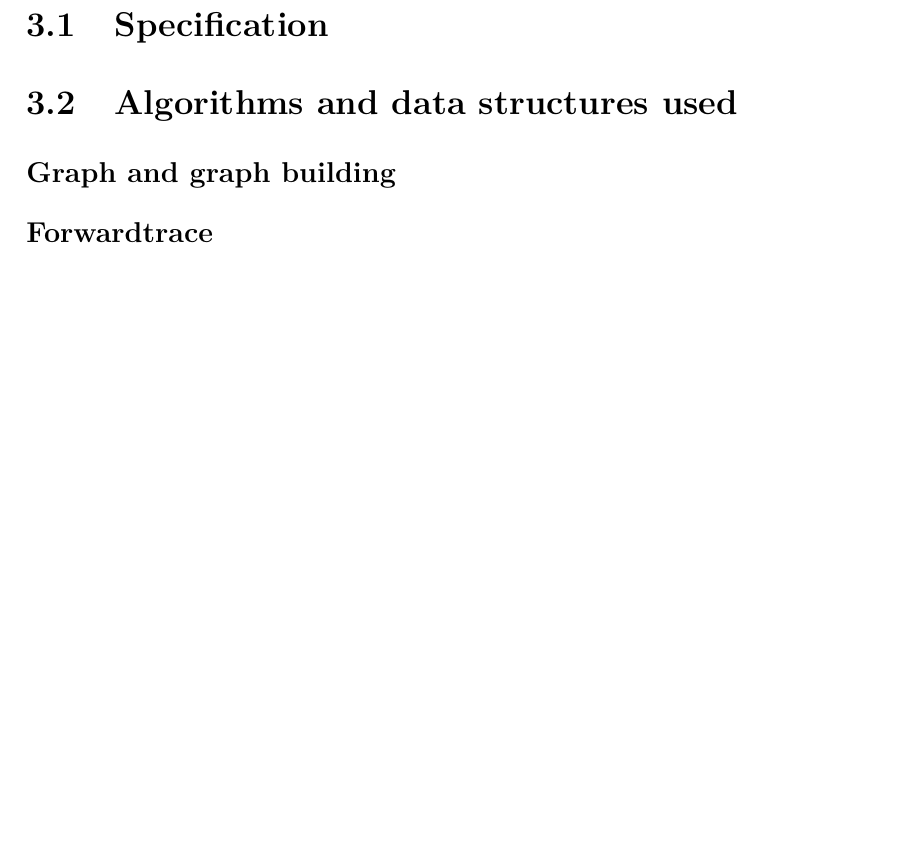
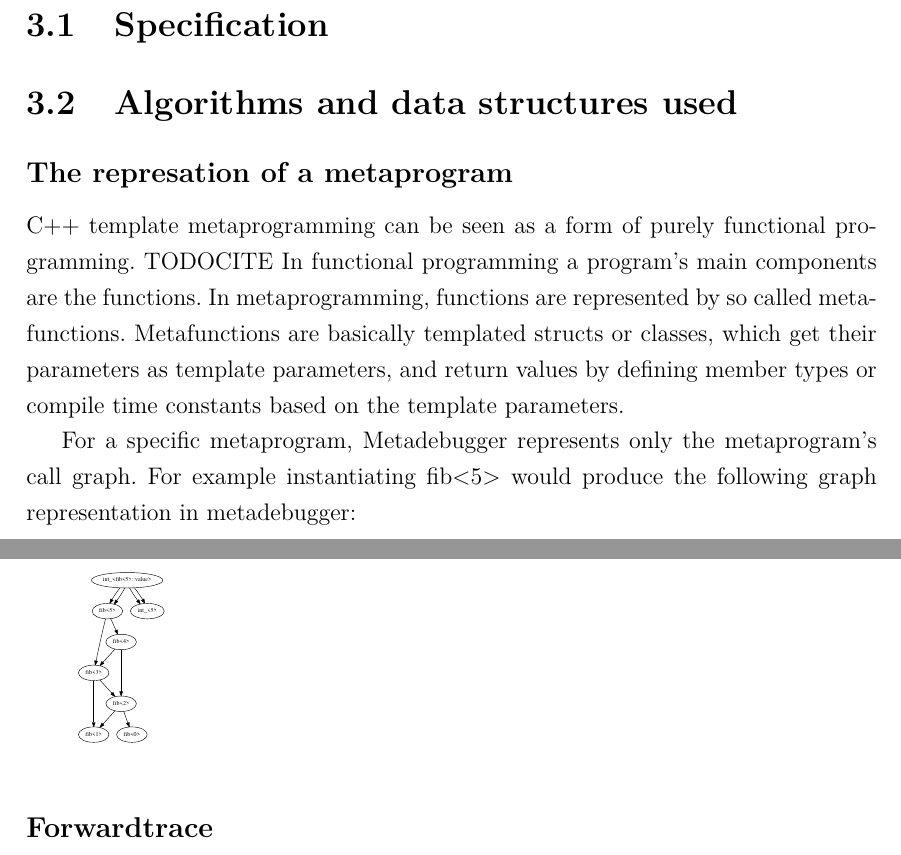
Before and after one commit to r0mai/metadebugger-thesis, a LaTeX thesis (thesis.tex, which reads tex/devdoc.tex): part of page 6 of 11 before the commit and two parts of pages 6 and 7 of 11 after it, the two joined at a grey line, cut so that both start at the same text, the shorter picture padded with empty space. Compiled offline with pdfLaTeX.

Commit message:
Add fib5_call_graph.eps

```diff
--- a/tex/devdoc.tex
+++ b/tex/devdoc.tex
@@ -5,7 +5,20 @@
 
 \section{Algorithms and data structures used}
 
-\subsection*{Graph and graph building}
+\subsection*{The represation of a metaprogram}
+
+C++ template metaprogramming can be seen as a form of purely functional
+programming. TODOCITE In functional programming a program's main components
+are the functions. In metaprogramming, functions are represented by so called
+metafunctions. Metafunctions are basically templated structs or classes, which
+get their parameters as template parameters, and return values by defining
+member types or compile time constants based on the template parameters.
+
+For a specific metaprogram, Metadebugger represents only the metaprogram's call
+graph. For example instantiating fib<5> would produce the following graph
+representation in metadebugger:
+
+\includegraphics[width=0.3\textwidth]{img/fib5_call_graph.eps}
 
 \subsection*{Forwardtrace}
 
```
Also changed, not shown: tex/cover.tex (+1 -1 lines), img/fib5_call_graph.eps (added), 1 other file.
